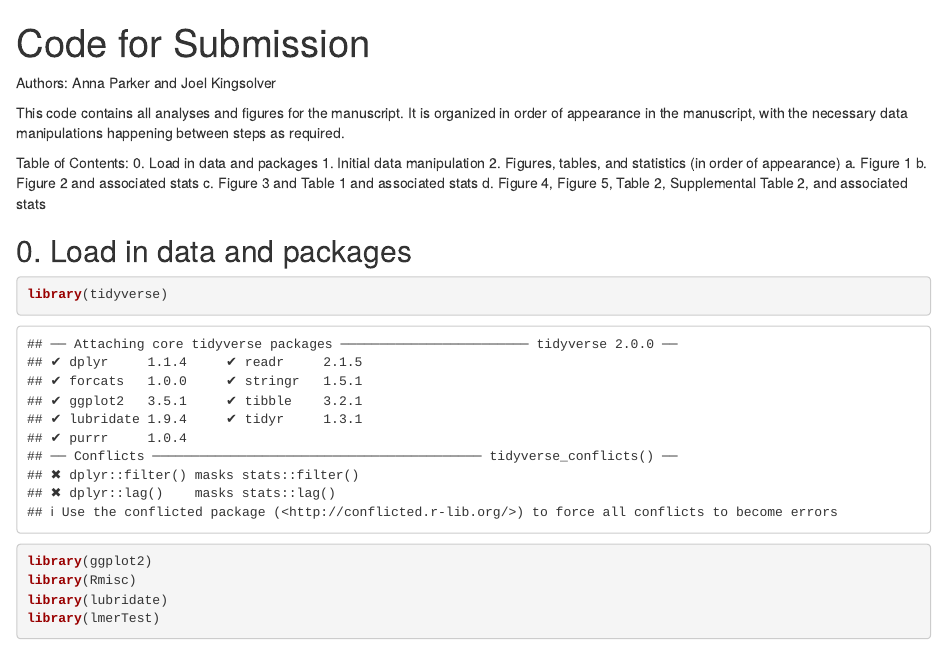
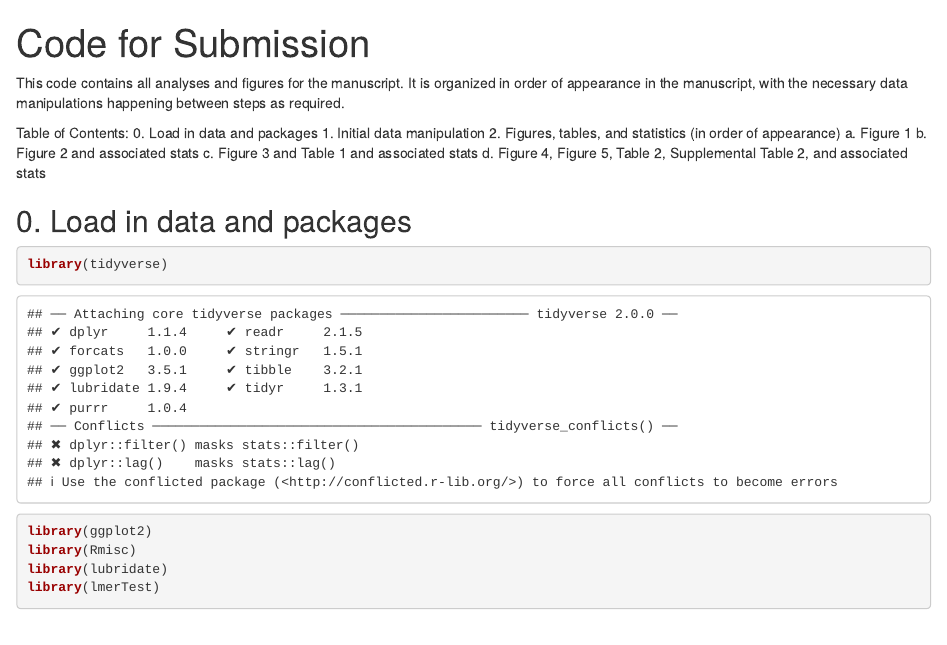
Before and after one commit to annaparker5/MsCcHSFeed, an R Markdown document (CodeForSubmission.Rmd): the page in a window 1100 px wide, from its top. Rendered offline with R 4.5, knitr and Pandoc, with nearby package versions; code that draws random numbers runs with fixed seeds of ours.

Commit message:
Removed author info from code.

```diff
--- a/CodeForSubmission.Rmd
+++ b/CodeForSubmission.Rmd
@@ -2,8 +2,6 @@
 title: "Code for Submission"
 output: html_notebook
 ---
-
-Authors: Anna Parker and Joel Kingsolver
 
 This code contains all analyses and figures for the manuscript. It is organized in order of appearance in the manuscript, with the necessary data manipulations happening between steps as required.
 
```
